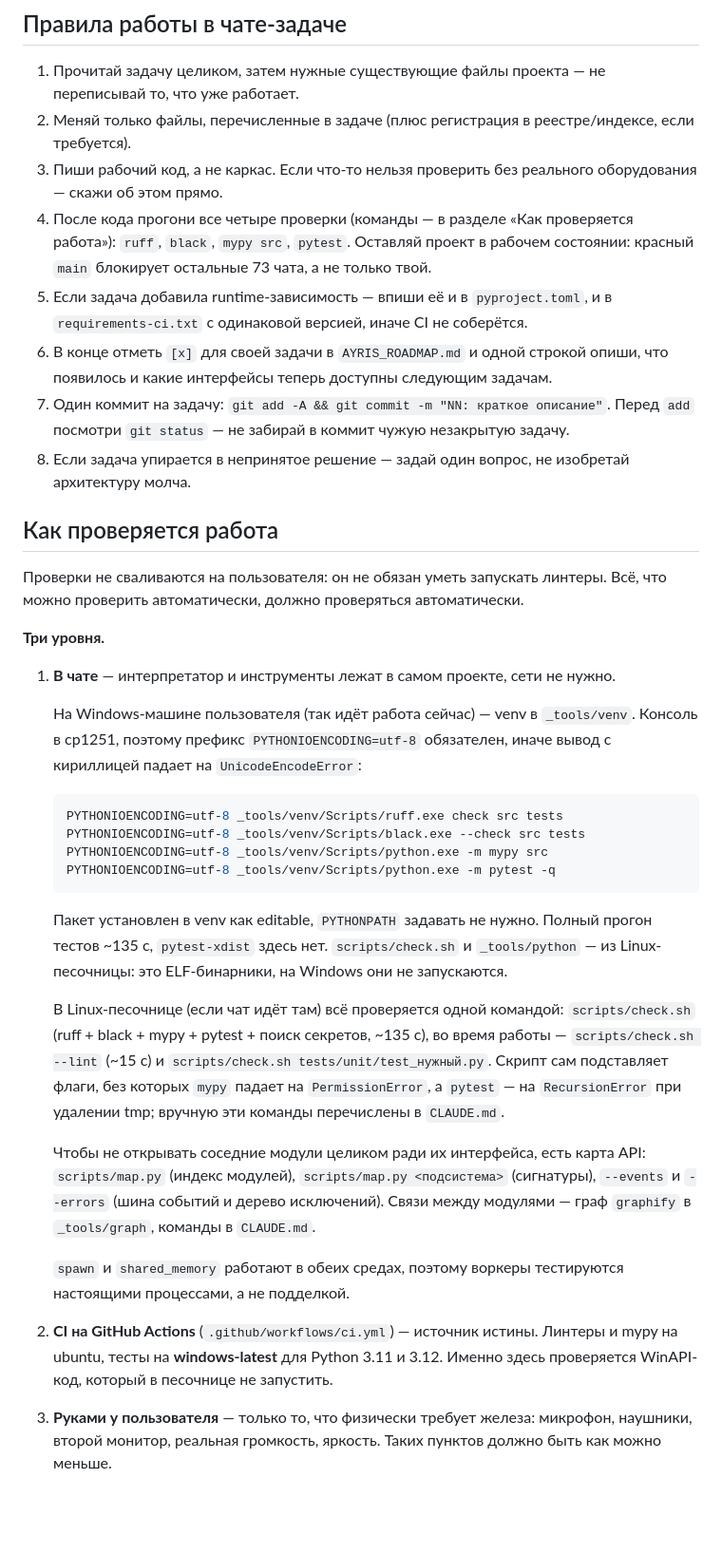
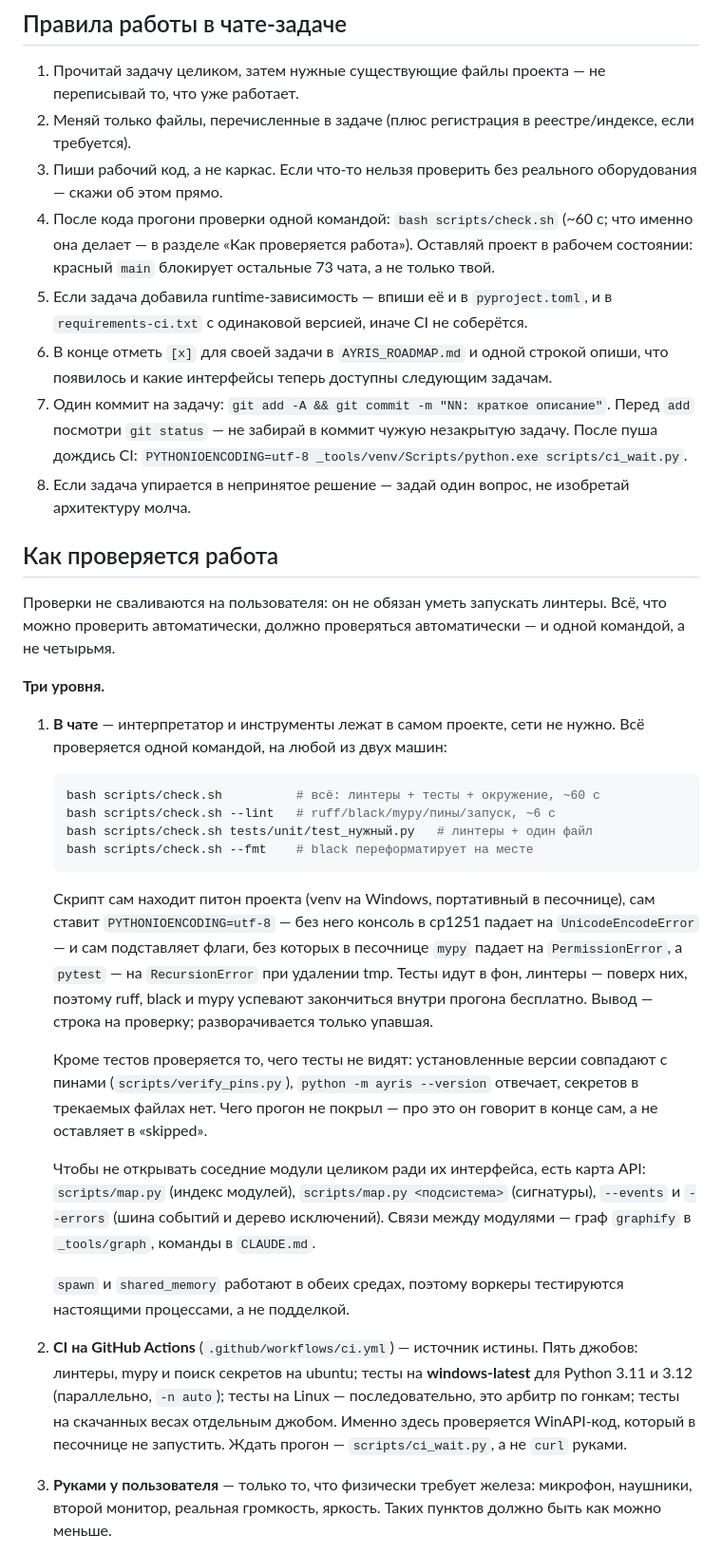
Before and after one commit to Mirakll/Ayris-ai, a Markdown page: AYRIS_CONTEXT.md, the part around one of its changes. Shown at 95% size. GitHub-like rendering; blank space fills up the shorter version.

````diff
--- a/AYRIS_CONTEXT.md
+++ b/AYRIS_CONTEXT.md
@@ -48,38 +48,38 @@ Ayris (Айрис) — голосовой помощник для Windows 11. Р
 1. Прочитай задачу целиком, затем нужные существующие файлы проекта — не переписывай то, что уже работает.
 2. Меняй только файлы, перечисленные в задаче (плюс регистрация в реестре/индексе, если требуется).
 3. Пиши рабочий код, а не каркас. Если что-то нельзя проверить без реального оборудования — скажи об этом прямо.
-4. После кода прогони все четыре проверки (команды — в разделе «Как проверяется работа»): `ruff`, `black`, `mypy src`, `pytest`. Оставляй проект в рабочем состоянии: красный `main` блокирует остальные 73 чата, а не только твой.
+4. После кода прогони проверки одной командой: `bash scripts/check.sh` (~60 с; что именно она делает — в разделе «Как проверяется работа»). Оставляй проект в рабочем состоянии: красный `main` блокирует остальные 73 чата, а не только твой.
 5. Если задача добавила runtime-зависимость — впиши её и в `pyproject.toml`, и в `requirements-ci.txt` с одинаковой версией, иначе CI не соберётся.
 6. В конце отметь `[x]` для своей задачи в `AYRIS_ROADMAP.md` и одной строкой опиши, что появилось и какие интерфейсы теперь доступны следующим задачам.
-7. Один коммит на задачу: `git add -A && git commit -m "NN: краткое описание"`. Перед `add` посмотри `git status` — не забирай в коммит чужую незакрытую задачу.
+7. Один коммит на задачу: `git add -A && git commit -m "NN: краткое описание"`. Перед `add` посмотри `git status` — не забирай в коммит чужую незакрытую задачу. После пуша дождись CI: `PYTHONIOENCODING=utf-8 _tools/venv/Scripts/python.exe scripts/ci_wait.py`.
 8. Если задача упирается в непринятое решение — задай один вопрос, не изобретай архитектуру молча.
 
 ## Как проверяется работа
-Проверки не сваливаются на пользователя: он не обязан уметь запускать линтеры. Всё, что можно проверить автоматически, должно проверяться автоматически.
+Проверки не сваливаются на пользователя: он не обязан уметь запускать линтеры. Всё, что можно проверить автоматически, должно проверяться автоматически — и одной командой, а не четырьмя.
 
 **Три уровня.**
 1. **В чате** — интерпретатор и инструменты лежат в самом проекте, сети не нужно.
-
-   На Windows-машине пользователя (так идёт работа сейчас) — venv в `_tools/venv`.
-   Консоль в cp1251, поэтому префикс `PYTHONIOENCODING=utf-8` обязателен, иначе вывод с
-   кириллицей падает на `UnicodeEncodeError`:
+   Всё проверяется одной командой, на любой из двух машин:
 
    ```bash
-   PYTHONIOENCODING=utf-8 _tools/venv/Scripts/ruff.exe check src tests
-   PYTHONIOENCODING=utf-8 _tools/venv/Scripts/black.exe --check src tests
-   PYTHONIOENCODING=utf-8 _tools/venv/Scripts/python.exe -m mypy src
-   PYTHONIOENCODING=utf-8 _tools/venv/Scripts/python.exe -m pytest -q
+   bash scripts/check.sh          # всё: линтеры + тесты + окружение, ~60 с
+   bash scripts/check.sh --lint   # ruff/black/mypy/пины/запуск, ~6 с
+   bash scripts/check.sh tests/unit/test_нужный.py   # линтеры + один файл
+   bash scripts/check.sh --fmt    # black переформатирует на месте
    ```
 
-   Пакет установлен в venv как editable, `PYTHONPATH` задавать не нужно. Полный прогон
-   тестов ~135 с, `pytest-xdist` здесь нет. `scripts/check.sh` и `_tools/python` — из
-   Linux-песочницы: это ELF-бинарники, на Windows они не запускаются.
+   Скрипт сам находит питон проекта (venv на Windows, портативный в песочнице),
+   сам ставит `PYTHONIOENCODING=utf-8` — без него консоль в cp1251 падает на
+   `UnicodeEncodeError` — и сам подставляет флаги, без которых в песочнице `mypy`
+   падает на `PermissionError`, а `pytest` — на `RecursionError` при удалении tmp.
+   Тесты идут в фон, линтеры — поверх них, поэтому ruff, black и mypy успевают
+   закончиться внутри прогона бесплатно. Вывод — строка на проверку;
+   разворачивается только упавшая.
 
-   В Linux-песочнице (если чат идёт там) всё проверяется одной командой:
-   `scripts/check.sh` (ruff + black + mypy + pytest + поиск секретов, ~135 с), во время
-   работы — `scripts/check.sh --lint` (~15 с) и `scripts/check.sh tests/unit/test_нужный.py`.
-   Скрипт сам подставляет флаги, без которых `mypy` падает на `PermissionError`, а `pytest` —
-   на `RecursionError` при удалении tmp; вручную эти команды перечислены в `CLAUDE.md`.
+   Кроме тестов проверяется то, чего тесты не видят: установленные версии
+   совпадают с пинами (`scripts/verify_pins.py`), `python -m ayris --version`
+   отвечает, секретов в трекаемых файлах нет. Чего прогон не покрыл — про это он
+   говорит в конце сам, а не оставляет в «skipped».
 
    Чтобы не открывать соседние модули целиком ради их интерфейса, есть карта API:
    `scripts/map.py` (индекс модулей), `scripts/map.py <подсистема>` (сигнатуры), `--events`
@@ -88,7 +88,11 @@ Ayris (Айрис) — голосовой помощник для Windows 11. Р
 
    `spawn` и `shared_memory` работают в обеих средах, поэтому воркеры тестируются
    настоящими процессами, а не подделкой.
-2. **CI на GitHub Actions** (`.github/workflows/ci.yml`) — источник истины. Линтеры и mypy на ubuntu, тесты на **windows-latest** для Python 3.11 и 3.12. Именно здесь проверяется WinAPI-код, который в песочнице не запустить.
+2. **CI на GitHub Actions** (`.github/workflows/ci.yml`) — источник истины. Пять джобов:
+   линтеры, mypy и поиск секретов на ubuntu; тесты на **windows-latest** для Python 3.11
+   и 3.12 (параллельно, `-n auto`); тесты на Linux — последовательно, это арбитр по гонкам;
+   тесты на скачанных весах отдельным джобом. Именно здесь проверяется WinAPI-код,
+   который в песочнице не запустить. Ждать прогон — `scripts/ci_wait.py`, а не `curl` руками.
 3. **Руками у пользователя** — только то, что физически требует железа: микрофон, наушники, второй монитор, реальная громкость, яркость. Таких пунктов должно быть как можно меньше.
 
 **Как писать тесты, чтобы это работало.**
````
Also changed, not shown: other parts of AYRIS_CONTEXT.md (+5 -2 lines), README.md (+29 -12 lines).
